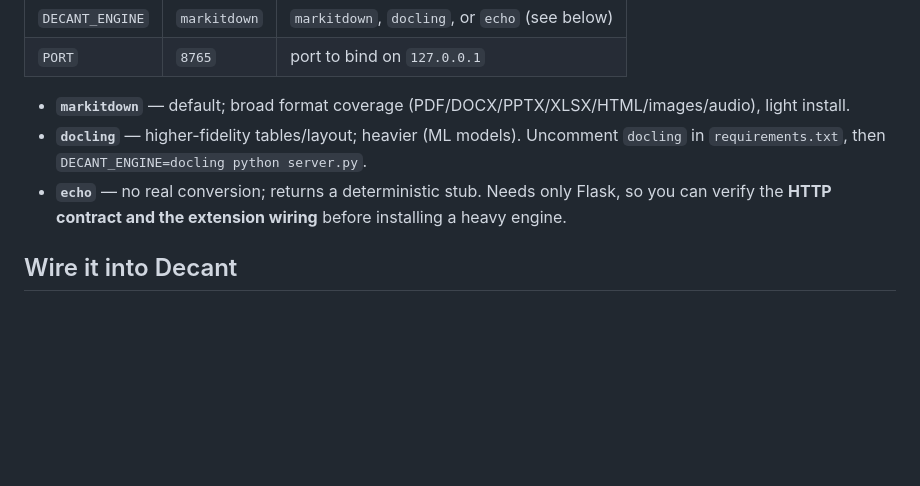
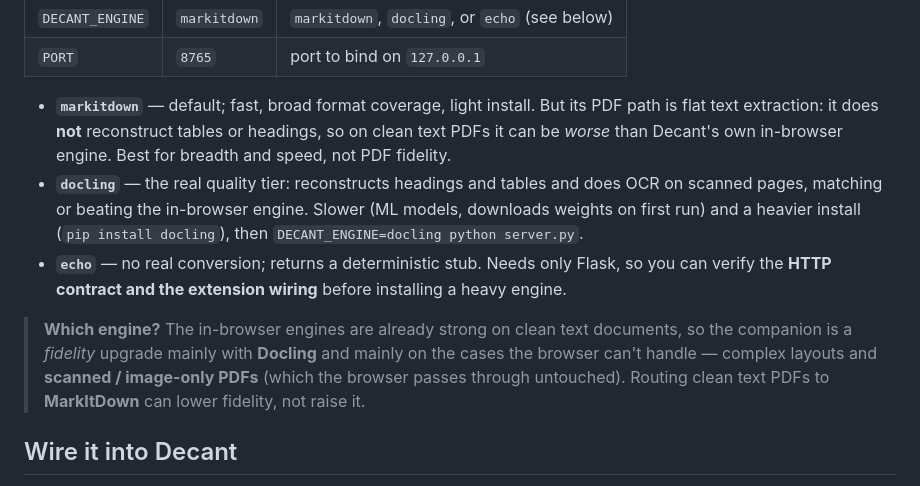
Before and after one commit to jtrachtenberg/decant, a Markdown page: companion/README.md, the part around the change. GitHub-like rendering; blank space fills up the shorter version.

Commit message:
companion: document engine fidelity tradeoff from QA
MarkItDown's PDF path is flat text (no table/heading reconstruction) — worse
than the in-browser engine on clean PDFs. Docling reconstructs structure and
does OCR, the real quality tier, at a speed/install cost. Guide users to route
to the companion for what the browser can't do (Docling, scanned/complex docs).

Co-Authored-By: Claude Opus 4.8 <noreply@anthropic.com>

```diff
--- a/companion/README.md
+++ b/companion/README.md
@@ -65,9 +65,21 @@ Options (environment variables):
 | `DECANT_ENGINE` | `markitdown` | `markitdown`, `docling`, or `echo` (see below) |
 | `PORT` | `8765` | port to bind on `127.0.0.1` |
 
-- **`markitdown`** — default; broad format coverage (PDF/DOCX/PPTX/XLSX/HTML/images/audio), light install.
-- **`docling`** — higher-fidelity tables/layout; heavier (ML models). Uncomment `docling` in `requirements.txt`, then `DECANT_ENGINE=docling python server.py`.
+- **`markitdown`** — default; fast, broad format coverage, light install. But its
+  PDF path is flat text extraction: it does **not** reconstruct tables or
+  headings, so on clean text PDFs it can be *worse* than Decant's own in-browser
+  engine. Best for breadth and speed, not PDF fidelity.
+- **`docling`** — the real quality tier: reconstructs headings and tables and
+  does OCR on scanned pages, matching or beating the in-browser engine. Slower
+  (ML models, downloads weights on first run) and a heavier install
+  (`pip install docling`), then `DECANT_ENGINE=docling python server.py`.
 - **`echo`** — no real conversion; returns a deterministic stub. Needs only Flask, so you can verify the **HTTP contract and the extension wiring** before installing a heavy engine.
+
+> **Which engine?** The in-browser engines are already strong on clean text
+> documents, so the companion is a *fidelity* upgrade mainly with **Docling** and
+> mainly on the cases the browser can't handle — complex layouts and **scanned /
+> image-only PDFs** (which the browser passes through untouched). Routing clean
+> text PDFs to **MarkItDown** can lower fidelity, not raise it.
 
 ## Wire it into Decant
 
```
